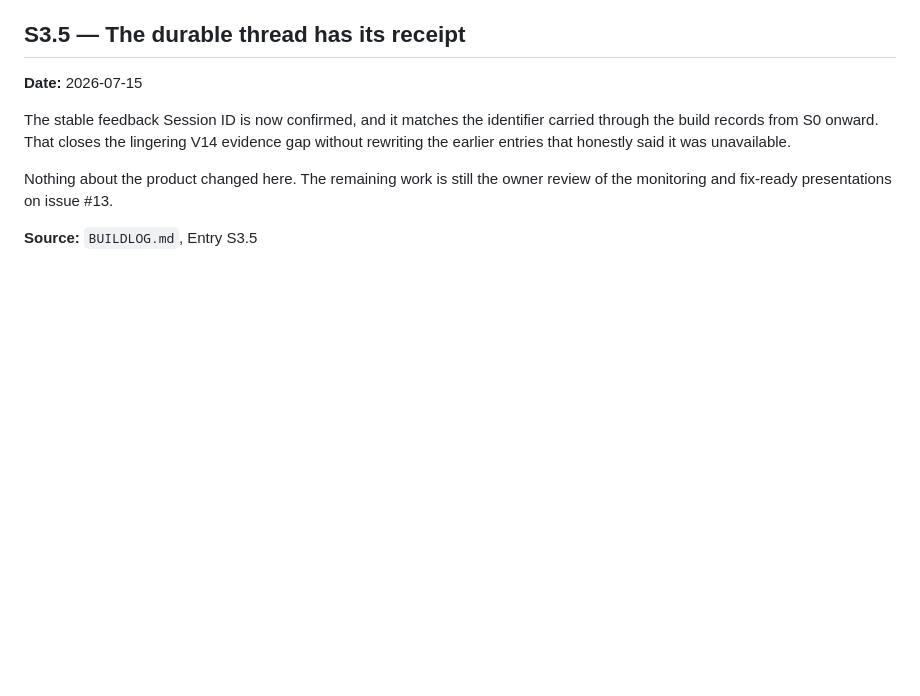
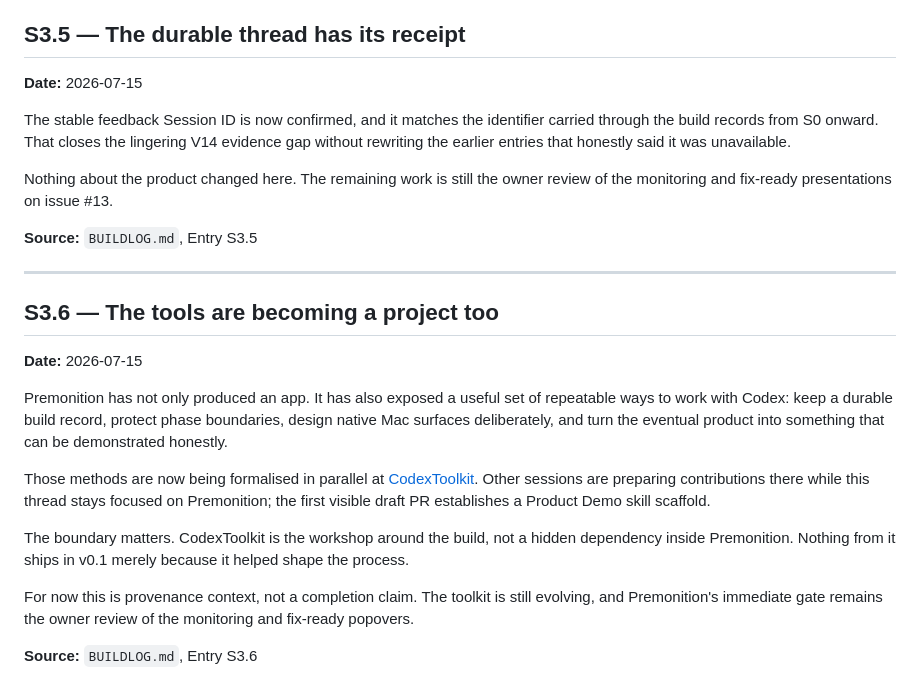
Before and after one commit to tcballard/Premonition, a Markdown page: DEVLOG.md, the part around the change. Rendered like a GitHub page; blank space fills up the shorter version.

```diff
--- a/DEVLOG.md
+++ b/DEVLOG.md
@@ -287,3 +287,19 @@ The stable feedback Session ID is now confirmed, and it matches the identifier c
 Nothing about the product changed here. The remaining work is still the owner review of the monitoring and fix-ready presentations on issue #13.
 
 **Source:** `BUILDLOG.md`, Entry S3.5
+
+---
+
+## S3.6 — The tools are becoming a project too
+
+**Date:** 2026-07-15
+
+Premonition has not only produced an app. It has also exposed a useful set of repeatable ways to work with Codex: keep a durable build record, protect phase boundaries, design native Mac surfaces deliberately, and turn the eventual product into something that can be demonstrated honestly.
+
+Those methods are now being formalised in parallel at [CodexToolkit](https://github.com/tcballard/CodexToolkit). Other sessions are preparing contributions there while this thread stays focused on Premonition; the first visible draft PR establishes a Product Demo skill scaffold.
+
+The boundary matters. CodexToolkit is the workshop around the build, not a hidden dependency inside Premonition. Nothing from it ships in v0.1 merely because it helped shape the process.
+
+For now this is provenance context, not a completion claim. The toolkit is still evolving, and Premonition's immediate gate remains the owner review of the monitoring and fix-ready popovers.
+
+**Source:** `BUILDLOG.md`, Entry S3.6
```
Also changed, not shown: BUILDLOG.md (+57 -0 lines).
